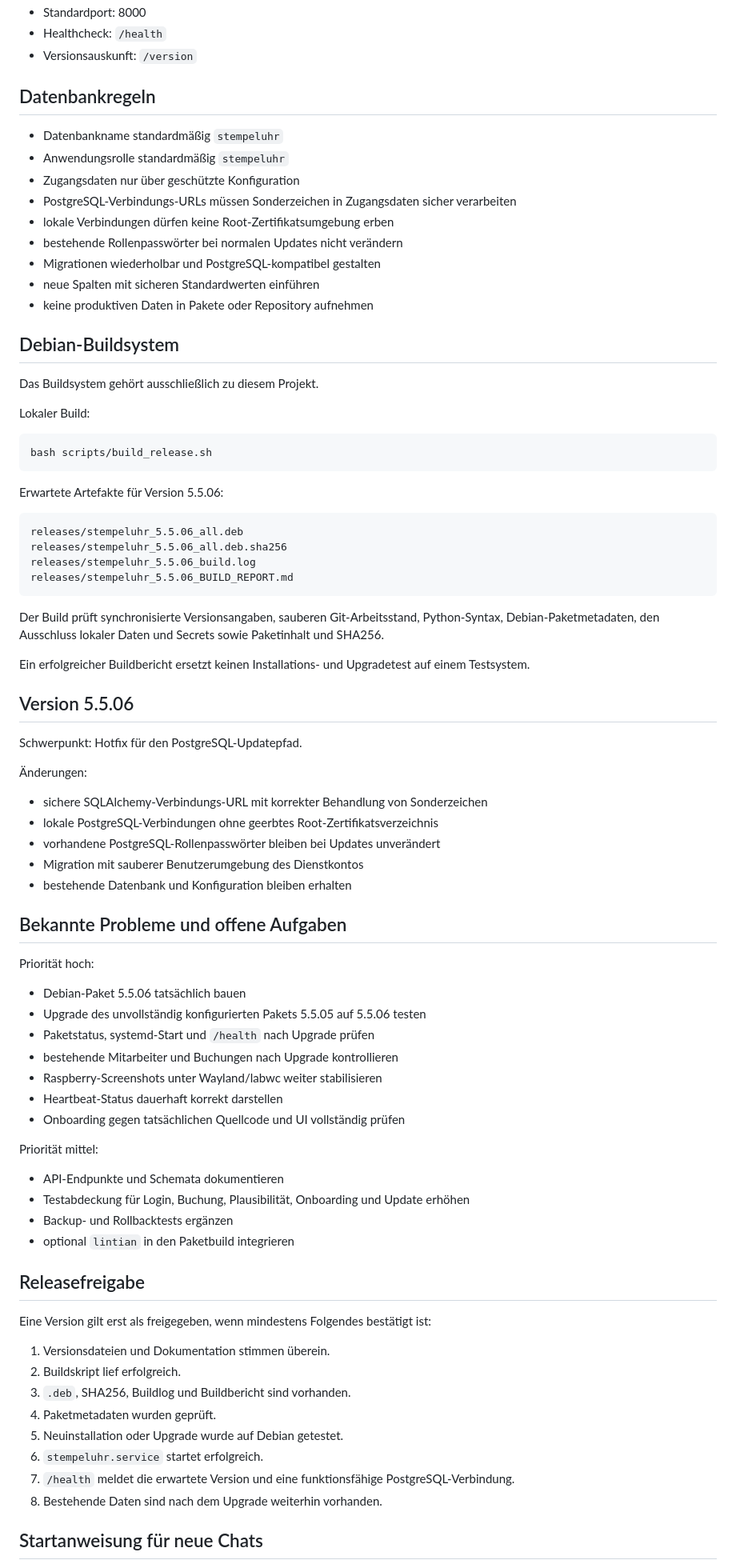
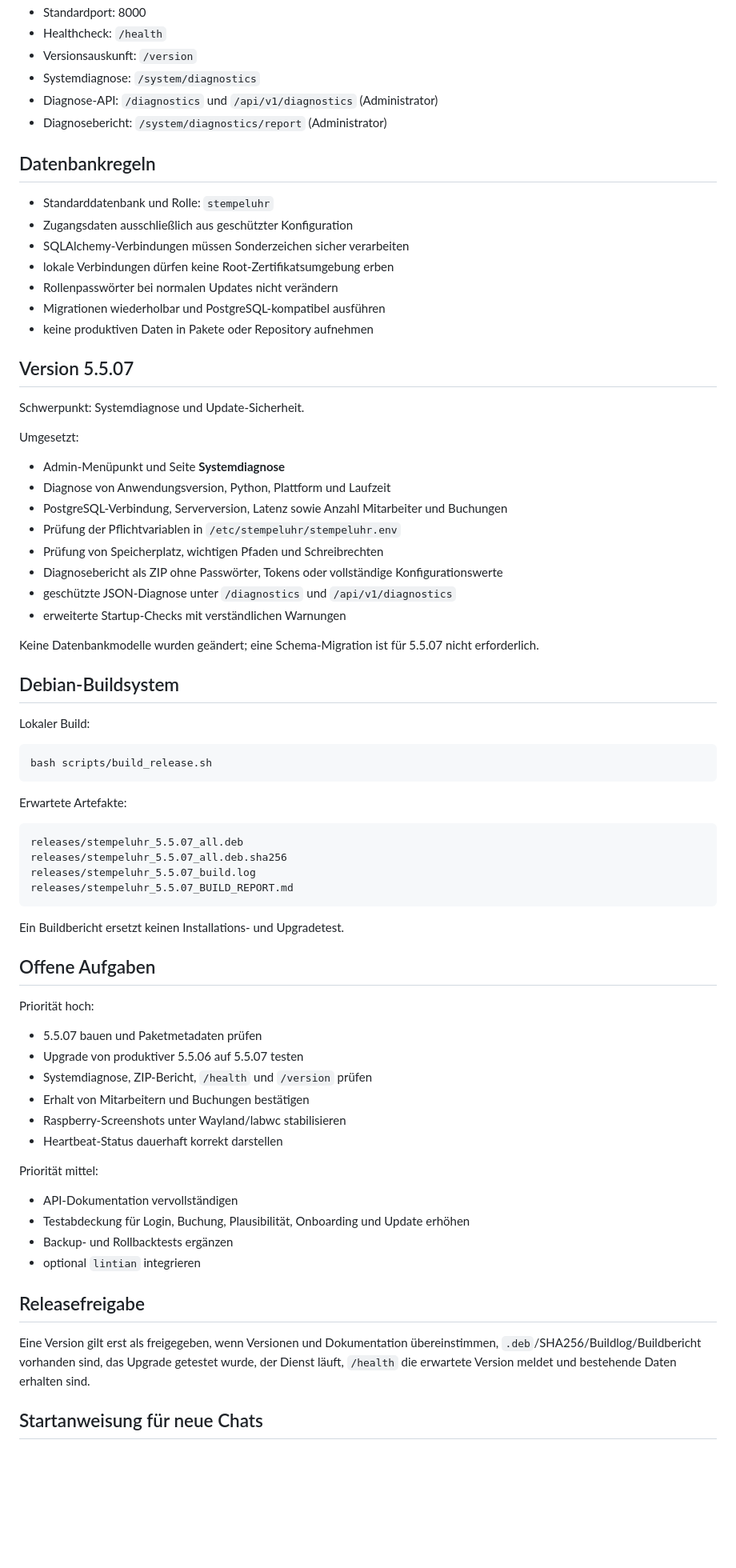
Before and after one commit to Markus4771/Stempeluhr, a Markdown page: CHATGPT_PROJEKTKONTEXT.md, the part around one of its changes. Shown at 80% size. Drawn GitHub-style; blank space fills up the shorter version.

Commit message:
Projektkontext für 5.5.07 aktualisieren

````diff
--- a/CHATGPT_PROJEKTKONTEXT.md
+++ b/CHATGPT_PROJEKTKONTEXT.md
@@ -74,22 +42,38 @@ Zum System gehören unter anderem:
 - Standardport: 8000
 - Healthcheck: `/health`
 - Versionsauskunft: `/version`
+- Systemdiagnose: `/system/diagnostics`
+- Diagnose-API: `/diagnostics` und `/api/v1/diagnostics` (Administrator)
+- Diagnosebericht: `/system/diagnostics/report` (Administrator)
 
 ## Datenbankregeln
 
-- Datenbankname standardmäßig `stempeluhr`
-- Anwendungsrolle standardmäßig `stempeluhr`
-- Zugangsdaten nur über geschützte Konfiguration
-- PostgreSQL-Verbindungs-URLs müssen Sonderzeichen in Zugangsdaten sicher verarbeiten
+- Standarddatenbank und Rolle: `stempeluhr`
+- Zugangsdaten ausschließlich aus geschützter Konfiguration
+- SQLAlchemy-Verbindungen müssen Sonderzeichen sicher verarbeiten
 - lokale Verbindungen dürfen keine Root-Zertifikatsumgebung erben
-- bestehende Rollenpasswörter bei normalen Updates nicht verändern
-- Migrationen wiederholbar und PostgreSQL-kompatibel gestalten
-- neue Spalten mit sicheren Standardwerten einführen
+- Rollenpasswörter bei normalen Updates nicht verändern
+- Migrationen wiederholbar und PostgreSQL-kompatibel ausführen
 - keine produktiven Daten in Pakete oder Repository aufnehmen
 
+## Version 5.5.07
+
+Schwerpunkt: Systemdiagnose und Update-Sicherheit.
+
+Umgesetzt:
+
+- Admin-Menüpunkt und Seite **Systemdiagnose**
+- Diagnose von Anwendungsversion, Python, Plattform und Laufzeit
+- PostgreSQL-Verbindung, Serverversion, Latenz sowie Anzahl Mitarbeiter und Buchungen
+- Prüfung der Pflichtvariablen in `/etc/stempeluhr/stempeluhr.env`
+- Prüfung von Speicherplatz, wichtigen Pfaden und Schreibrechten
+- Diagnosebericht als ZIP ohne Passwörter, Tokens oder vollständige Konfigurationswerte
+- geschützte JSON-Diagnose unter `/diagnostics` und `/api/v1/diagnostics`
+- erweiterte Startup-Checks mit verständlichen Warnungen
+
+Keine Datenbankmodelle wurden geändert; eine Schema-Migration ist für 5.5.07 nicht erforderlich.
+
 ## Debian-Buildsystem
-
-Das Buildsystem gehört ausschließlich zu diesem Projekt.
 
 Lokaler Build:
 
@@ -97,62 +81,38 @@ Lokaler Build:
 bash scripts/build_release.sh
 ```
 
-Erwartete Artefakte für Version 5.5.06:
+Erwartete Artefakte:
 
 ```text
-releases/stempeluhr_5.5.06_all.deb
-releases/stempeluhr_5.5.06_all.deb.sha256
-releases/stempeluhr_5.5.06_build.log
-releases/stempeluhr_5.5.06_BUILD_REPORT.md
+releases/stempeluhr_5.5.07_all.deb
+releases/stempeluhr_5.5.07_all.deb.sha256
+releases/stempeluhr_5.5.07_build.log
+releases/stempeluhr_5.5.07_BUILD_REPORT.md
 ```
 
-Der Build prüft synchronisierte Versionsangaben, sauberen Git-Arbeitsstand, Python-Syntax, Debian-Paketmetadaten, den Ausschluss lokaler Daten und Secrets sowie Paketinhalt und SHA256.
+Ein Buildbericht ersetzt keinen Installations- und Upgradetest.
 
-Ein erfolgreicher Buildbericht ersetzt keinen Installations- und Upgradetest auf einem Testsystem.
-
-## Version 5.5.06
-
-Schwerpunkt: Hotfix für den PostgreSQL-Updatepfad.
-
-Änderungen:
-
-- sichere SQLAlchemy-Verbindungs-URL mit korrekter Behandlung von Sonderzeichen
-- lokale PostgreSQL-Verbindungen ohne geerbtes Root-Zertifikatsverzeichnis
-- vorhandene PostgreSQL-Rollenpasswörter bleiben bei Updates unverändert
-- Migration mit sauberer Benutzerumgebung des Dienstkontos
-- bestehende Datenbank und Konfiguration bleiben erhalten
-
-## Bekannte Probleme und offene Aufgaben
+## Offene Aufgaben
 
 Priorität hoch:
 
-- Debian-Paket 5.5.06 tatsächlich bauen
-- Upgrade des unvollständig konfigurierten Pakets 5.5.05 auf 5.5.06 testen
-- Paketstatus, systemd-Start und `/health` nach Upgrade prüfen
-- bestehende Mitarbeiter und Buchungen nach Upgrade kontrollieren
-- Raspberry-Screenshots unter Wayland/labwc weiter stabilisieren
+- 5.5.07 bauen und Paketmetadaten prüfen
+- Upgrade von produktiver 5.5.06 auf 5.5.07 testen
+- Systemdiagnose, ZIP-Bericht, `/health` und `/version` prüfen
+- Erhalt von Mitarbeitern und Buchungen bestätigen
+- Raspberry-Screenshots unter Wayland/labwc stabilisieren
 - Heartbeat-Status dauerhaft korrekt darstellen
-- Onboarding gegen tatsächlichen Quellcode und UI vollständig prüfen
 
 Priorität mittel:
 
-- API-Endpunkte und Schemata dokumentieren
+- API-Dokumentation vervollständigen
 - Testabdeckung für Login, Buchung, Plausibilität, Onboarding und Update erhöhen
 - Backup- und Rollbacktests ergänzen
-- optional `lintian` in den Paketbuild integrieren
+- optional `lintian` integrieren
 
 ## Releasefreigabe
 
-Eine Version gilt erst als freigegeben, wenn mindestens Folgendes bestätigt ist:
-
-1. Versionsdateien und Dokumentation stimmen überein.
-2. Buildskript lief erfolgreich.
-3. `.deb`, SHA256, Buildlog und Buildbericht sind vorhanden.
-4. Paketmetadaten wurden geprüft.
-5. Neuinstallation oder Upgrade wurde auf Debian getestet.
-6. `stempeluhr.service` startet erfolgreich.
-7. `/health` meldet die erwartete Version und eine funktionsfähige PostgreSQL-Verbindung.
-8. Bestehende Daten sind nach dem Upgrade weiterhin vorhanden.
+Eine Version gilt erst als freigegeben, wenn Versionen und Dokumentation übereinstimmen, `.deb`/SHA256/Buildlog/Buildbericht vorhanden sind, das Upgrade getestet wurde, der Dienst läuft, `/health` die erwartete Version meldet und bestehende Daten erhalten sind.
 
 ## Startanweisung für neue Chats
 
````
Also changed, not shown: other parts of CHATGPT_PROJEKTKONTEXT.md (+11 -43 lines).
